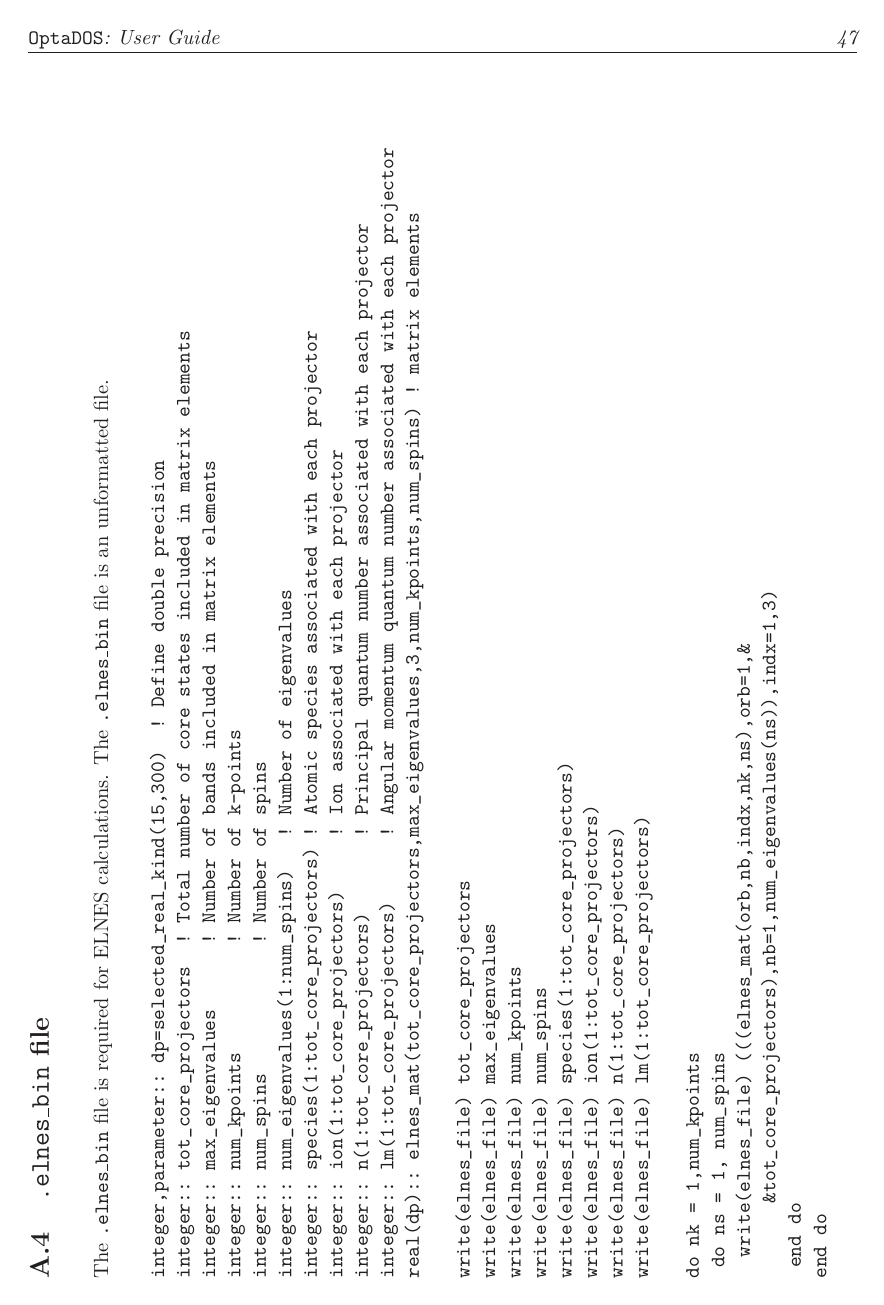
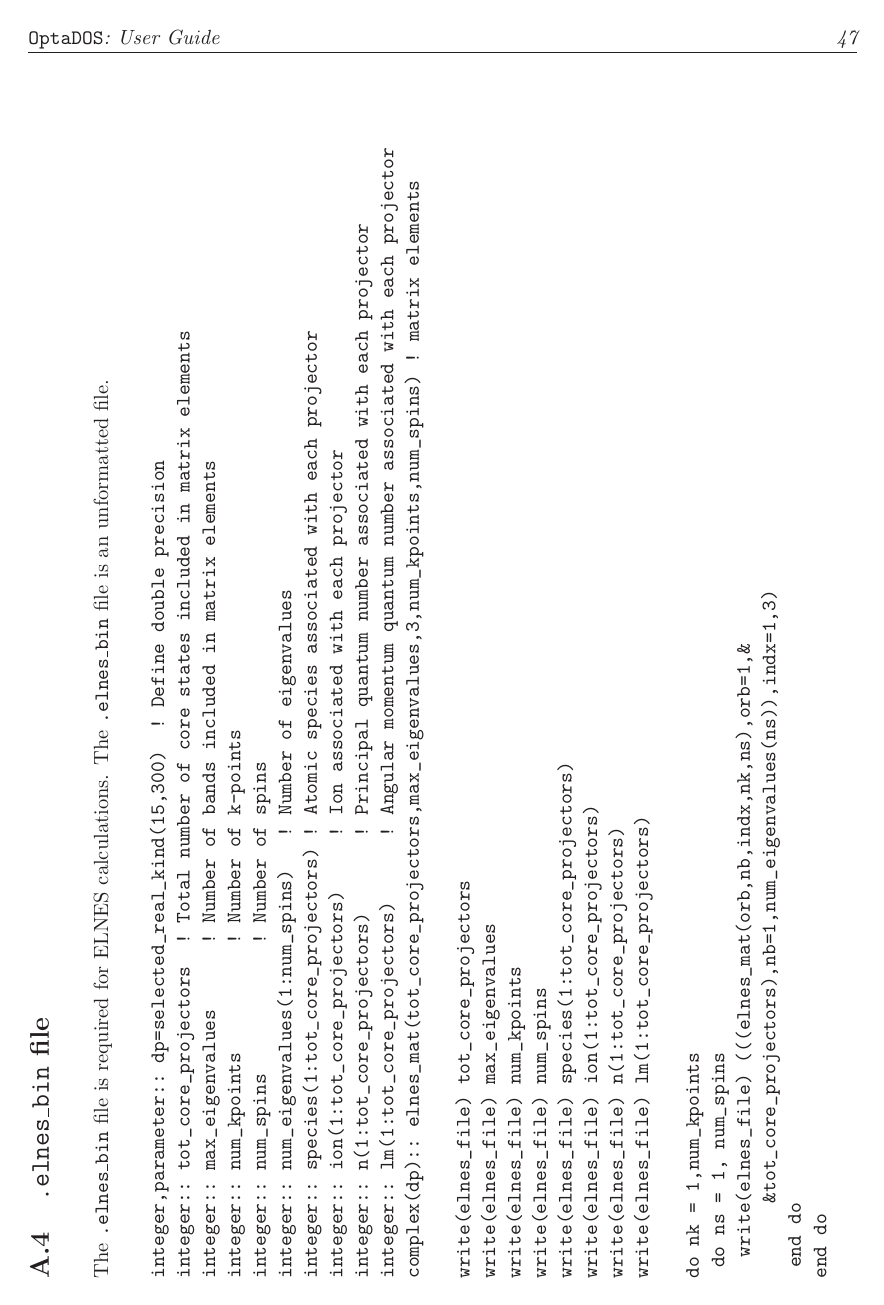
Before and after one commit to optados-developers/optados, a LaTeX book (optados/documents/user_guide.tex): page 47 of 49. Compiled offline with LaTeX, dvips and Ghostscript.

Commit message:
Bugfix in manual. Ed Tait tells me that I've put the elnes_mat as real not complex. I've corected this.

```diff
--- a/optados/documents/user_guide.tex
+++ b/optados/documents/user_guide.tex
@@ -1396,7 +1396,7 @@ integer:: species(1:tot_core_projectors) ! Atomic species associated with each p
 integer:: ion(1:tot_core_projectors)     ! Ion associated with each projector
 integer:: n(1:tot_core_projectors)       ! Principal quantum number associated with each projector
 integer:: lm(1:tot_core_projectors)      ! Angular momentum quantum number associated with each projector
-real(dp):: elnes_mat(tot_core_projectors,max_eigenvalues,3,num_kpoints,num_spins) ! matrix elements
+complex(dp):: elnes_mat(tot_core_projectors,max_eigenvalues,3,num_kpoints,num_spins) ! matrix elements
 
 write(elnes_file) tot_core_projectors
 write(elnes_file) max_eigenvalues
```
Also changed, not shown: optados/documents/user_guide.pdf.
